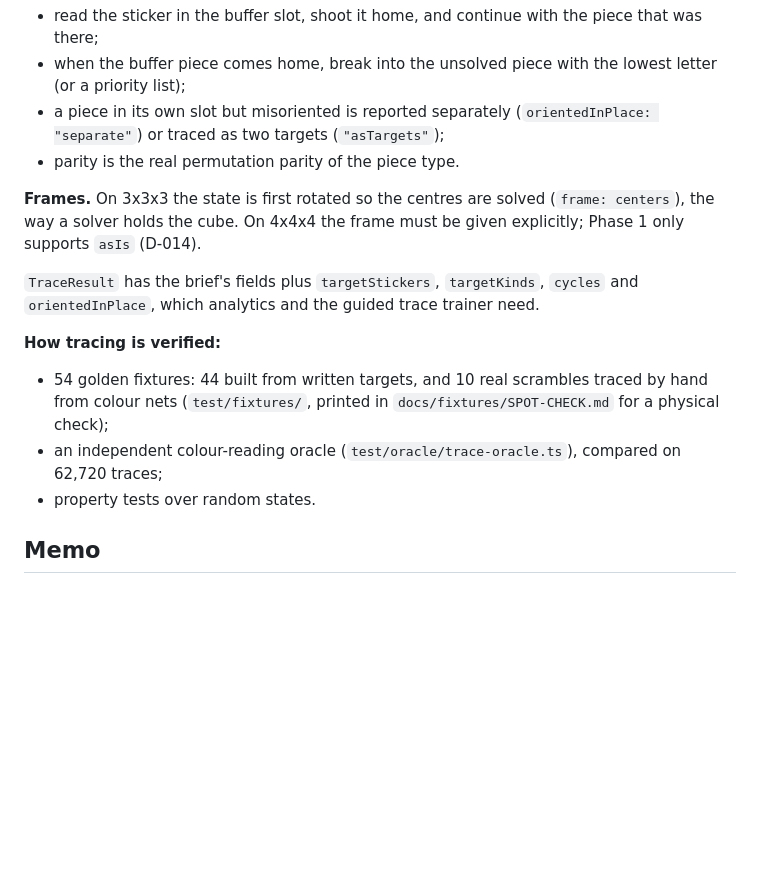
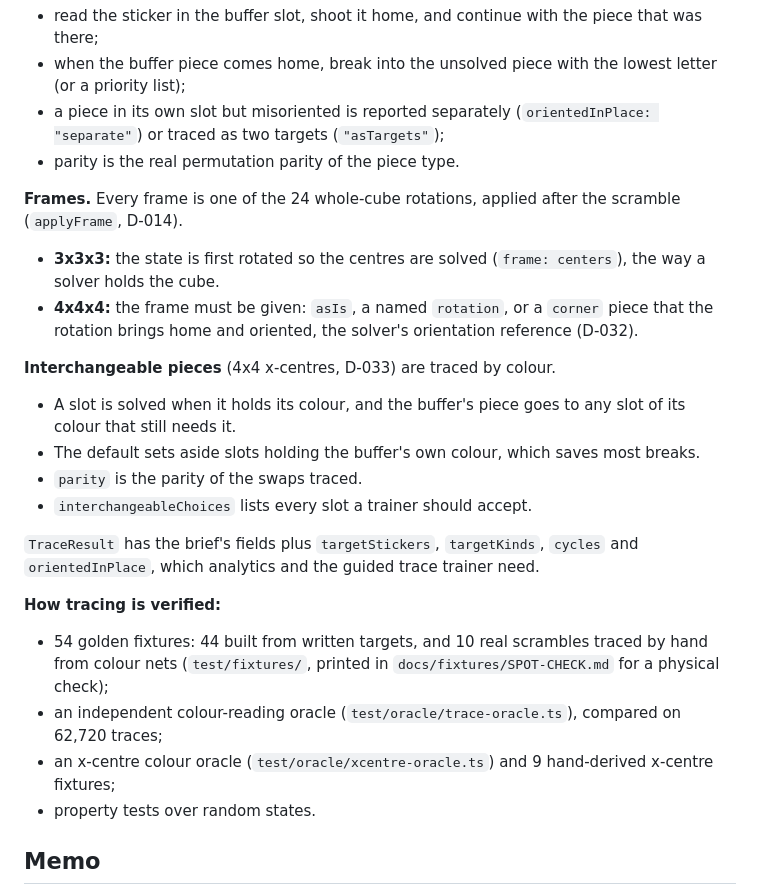
Before and after one commit to GALAVANTpJ1o1/BLDokja, a Markdown page: docs/ENGINE.md, the part around the change. GitHub-like rendering; blank space fills up the shorter version.

```diff
--- a/docs/ENGINE.md
+++ b/docs/ENGINE.md
@@ -50,13 +50,22 @@ Everything later is checked against states built this way: comms by applying the
 - a piece in its own slot but misoriented is reported separately (`orientedInPlace: "separate"`) or traced as two targets (`"asTargets"`);
 - parity is the real permutation parity of the piece type.
 
-**Frames.** On 3x3x3 the state is first rotated so the centres are solved (`frame: centers`), the way a solver holds the cube. On 4x4x4 the frame must be given explicitly; Phase 1 only supports `asIs` (D-014).
+**Frames.** Every frame is one of the 24 whole-cube rotations, applied after the scramble (`applyFrame`, D-014).
+- **3x3x3:** the state is first rotated so the centres are solved (`frame: centers`), the way a solver holds the cube.
+- **4x4x4:** the frame must be given: `asIs`, a named `rotation`, or a `corner` piece that the rotation brings home and oriented, the solver's orientation reference (D-032).
+
+**Interchangeable pieces** (4x4 x-centres, D-033) are traced by colour.
+- A slot is solved when it holds its colour, and the buffer's piece goes to any slot of its colour that still needs it.
+- The default sets aside slots holding the buffer's own colour, which saves most breaks.
+- `parity` is the parity of the swaps traced.
+- `interchangeableChoices` lists every slot a trainer should accept.
 
 `TraceResult` has the brief's fields plus `targetStickers`, `targetKinds`, `cycles` and `orientedInPlace`, which analytics and the guided trace trainer need.
 
 **How tracing is verified:**
 - 54 golden fixtures: 44 built from written targets, and 10 real scrambles traced by hand from colour nets (`test/fixtures/`, printed in `docs/fixtures/SPOT-CHECK.md` for a physical check);
 - an independent colour-reading oracle (`test/oracle/trace-oracle.ts`), compared on 62,720 traces;
+- an x-centre colour oracle (`test/oracle/xcentre-oracle.ts`) and 9 hand-derived x-centre fixtures;
 - property tests over random states.
 
 ## Memo
```
Also changed, not shown: docs/OVERNIGHT.md (+49 -0 lines), docs/reports/phase-7-checkpoint.md (added, +104 -0 lines).
